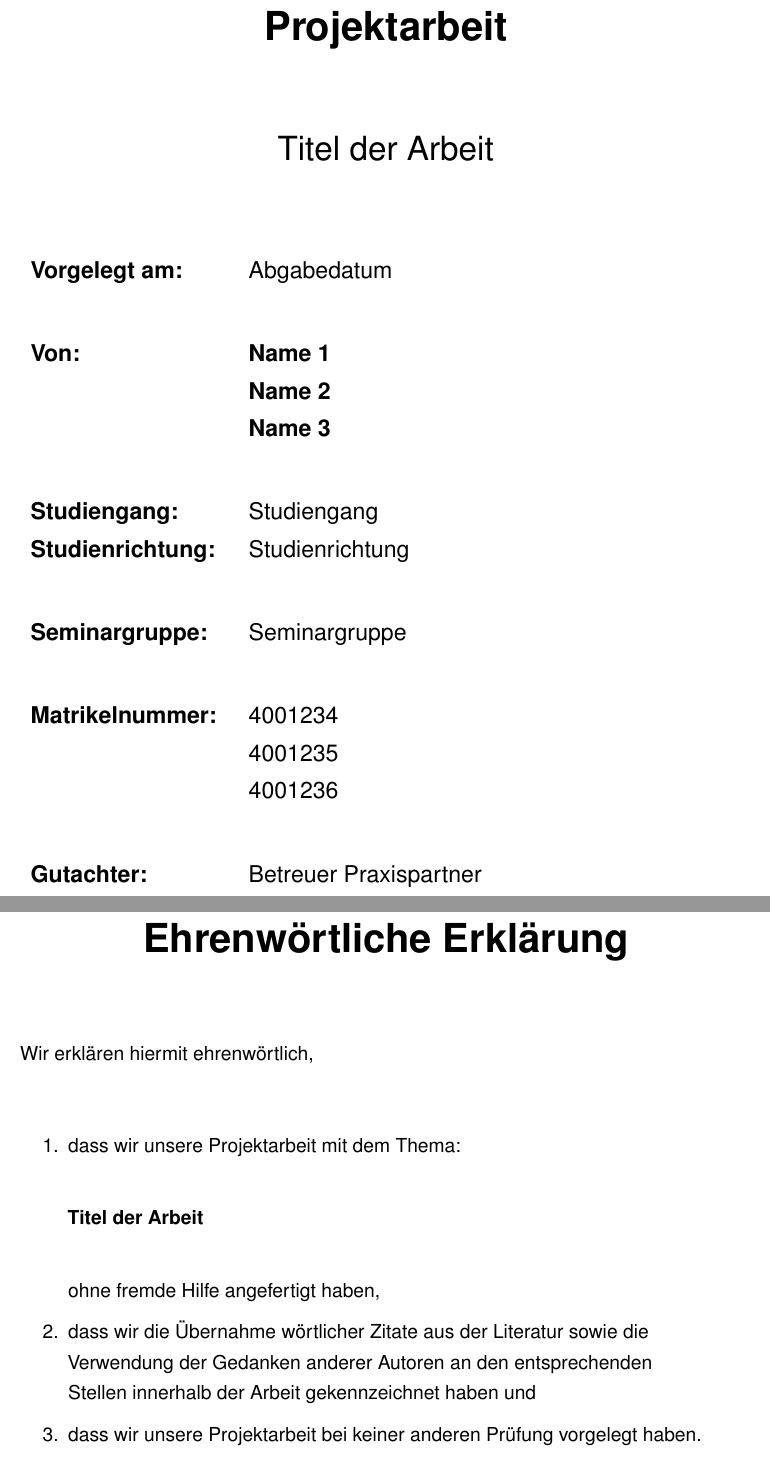
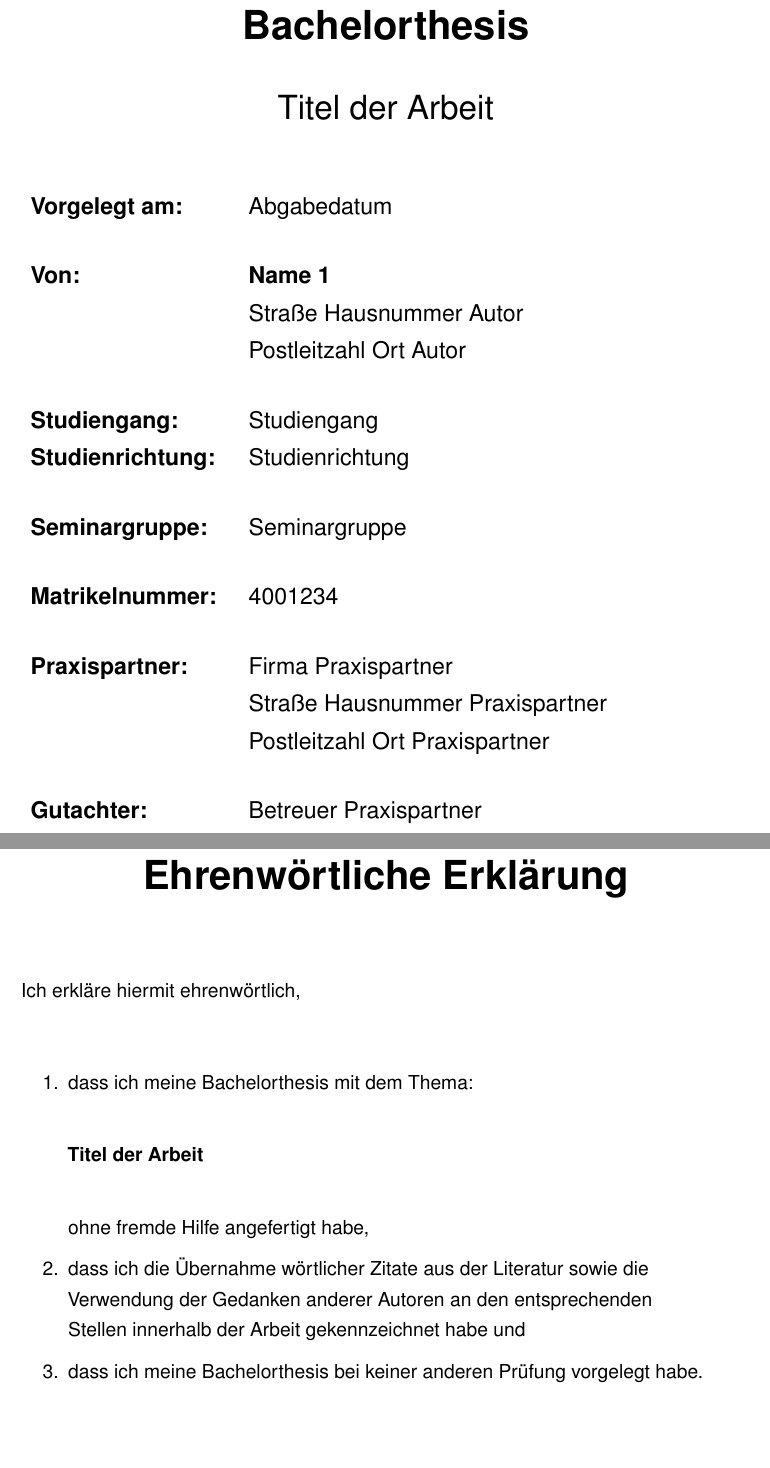
Before and after one commit to ba-latex/Vorlage-Latex, a LaTeX document (Latex/main.tex, which reads Latex/metadaten.sty, Latex/vorlage/Erklärung_1Autor.tex, Latex/vorlage/Titelseite_1Autor.tex): two parts of pages 1 and 15 of 16 before the commit and two parts of pages 1 and 16 of 19 after it, joined at a grey line, cut at the place of the change. Compiled offline with pdfLaTeX.

Commit message:
Automatische Anpassung von Praxisbeleg/Bachelorthesis nach Jahr

```diff
--- a/Latex/metadaten.sty
+++ b/Latex/metadaten.sty
@@ -2,12 +2,12 @@
 %   Autor/Matrikelnummer 1:
 \newcommand{\autoreins}{Name 1}\newcommand{\matnumeins}{4001234}
 %   Autor/Matrikelnummer 2:
-\newcommand{\autorzwei}{Name 2}\newcommand{\matnumzwei}{4001235}
+%\newcommand{\autorzwei}{Name 2}\newcommand{\matnumzwei}{4001235}
 %   Autor/Matrikelnummer 3:
-\newcommand{\autordrei}{Name 3}\newcommand{\matnumdrei}{4001236}
+%\newcommand{\autordrei}{Name 3}\newcommand{\matnumdrei}{4001236}
 %   Autor/Matrikelnummer 4:
 %\newcommand{\autorvier}{Name 4}\newcommand{\matnumvier}{4001237}
-%Adressdaten für Praxisbeleg:
+%Adressdaten für Praxisbeleg/Bachelorthesis:
 \newcommand{\autorstrasse}{Straße Hausnummer Autor}
 \newcommand{\autorort}{Postleitzahl Ort Autor}
 \newcommand{\partnerstrasse}{Straße Hausnummer Praxispartner}
@@ -19,8 +19,9 @@
 %Vorgelegt am:
 \newcommand{\abgabedatum}{Abgabedatum}
 %   Jahr wird nur für den Abstract zur Bachelorthesis benötigt.
-%   Das folgende Kommando zu aktivieren, aktiviert Abstract, Freigabeerklärung und Themenblatt-Platzhalter
-%\newcommand{\jahr}{Jahr}
+%   Das folgende Kommando zu aktivieren, aktiviert Abstract, Freigabeerklärung ,
+%   Themenblatt-Platzhalter und ändert Texte von "Praxisbeleg" zu "Bachelorthesis"
+\newcommand{\jahr}{Jahr}
 
 %   Dieses Kommando bestimmt, ob ein Sperrvermerk eingebunden wird.
 %   Der "Wert" des Kommandos ist irrelevant.
--- a/Latex/vorlage/Erklärung_1Autor.tex
+++ b/Latex/vorlage/Erklärung_1Autor.tex
@@ -14,7 +14,7 @@
 
     \begin{enumerate}
         \vspace{1cm}
-        \item dass ich meinen Praxisbeleg mit dem Thema:\\
+        \item dass ich \ifthenelse{\isundefined{\jahr}}{meinen Praxisbeleg}{meine Bachelorthesis} mit dem Thema:\\
 
         \textbf{\titel }\\
 
@@ -22,7 +22,7 @@
         \item dass ich die Übernahme wörtlicher Zitate aus der Literatur sowie die\\
         Verwendung der Gedanken anderer Autoren an den entsprechenden\\
         Stellen innerhalb der Arbeit gekennzeichnet habe und
-        \item dass ich meinen Praxisbeleg bei keiner anderen Prüfung vorgelegt habe.\\[1,5cm]
+        \item dass ich \ifthenelse{\isundefined{\jahr}}{meinen Praxisbeleg}{meine Bachelorthesis} bei keiner anderen Prüfung vorgelegt habe.\\[1,5cm]
     \end{enumerate}
     Ich bin mir bewusst, dass eine falsche Erklärung rechtliche Folgen haben wird.\\[1,5cm]
 
--- a/Latex/vorlage/Titelseite_1Autor.tex
+++ b/Latex/vorlage/Titelseite_1Autor.tex
@@ -1,7 +1,7 @@
 %Titelseite
 \begin{titlepage}
 \begin{center}
-\textbf{\Huge \begin{center} Praxisbeleg \end{center}}
+\textbf{\Huge \begin{center}\ifthenelse{\isundefined{\jahr}}{Praxisbeleg}{Bachelorthesis}\end{center}}
 \LARGE{\titel \\}
 \vspace{1.0cm}
 \end{center}
```
Also changed, not shown: README.md.
